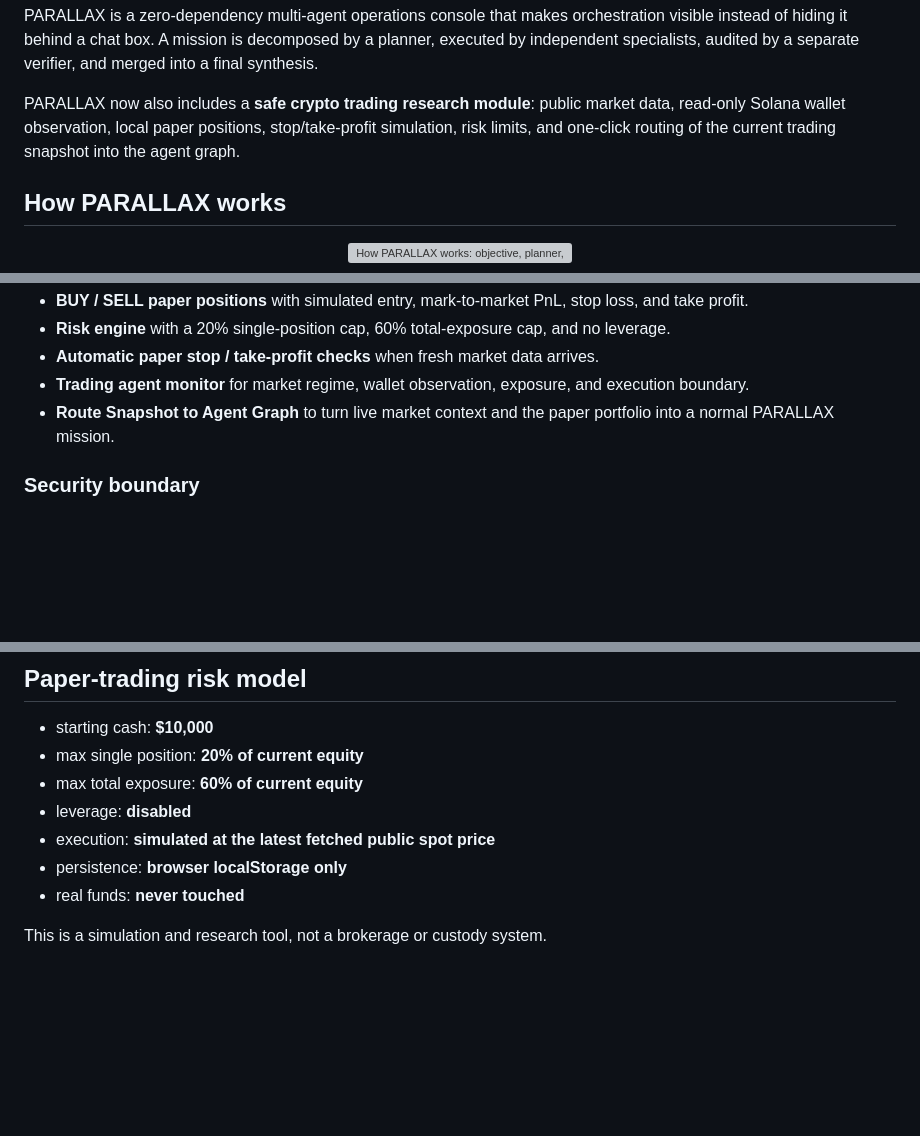
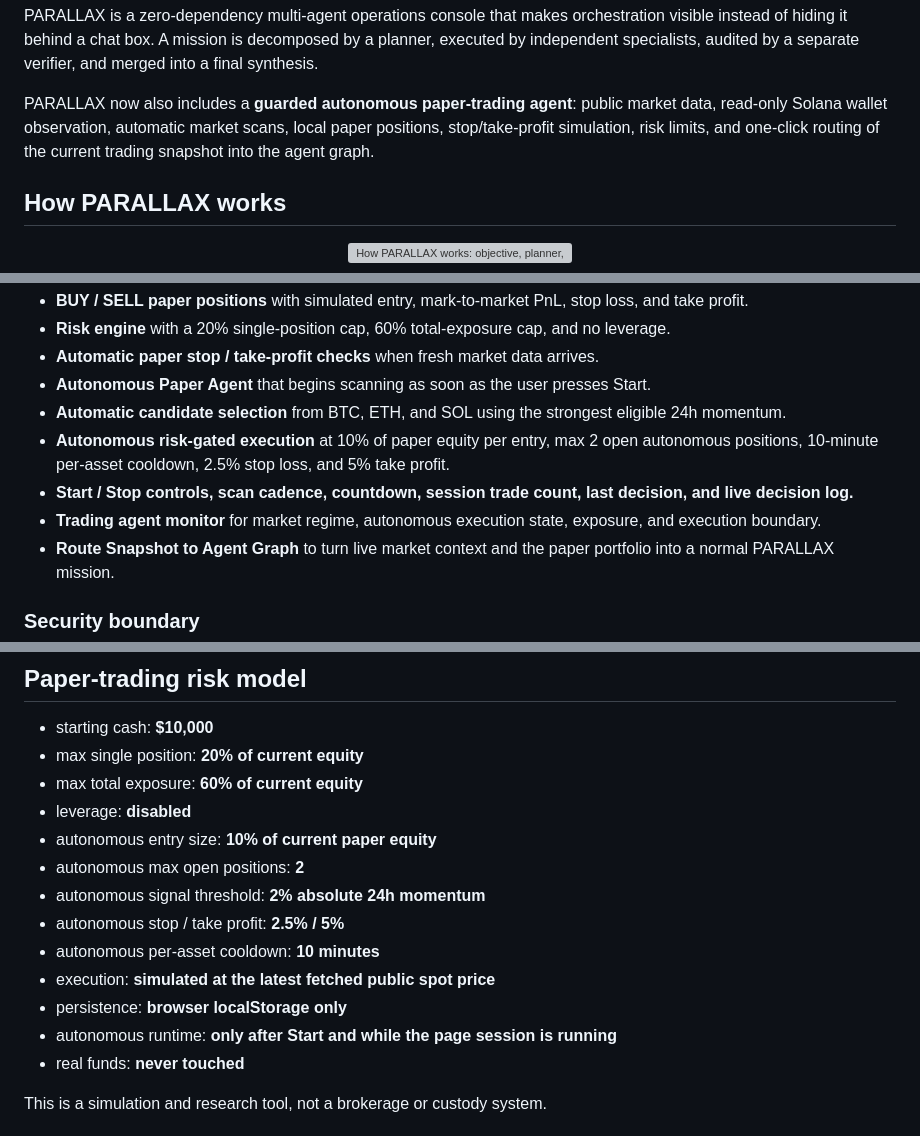
Before and after one commit to WenZ0o/PARALLAX, a Markdown page: README.md, 3 parts joined by grey strips. GitHub-like rendering; blank space fills up the shorter version; grey boxes are pictures that could not be loaded.

Commit message:
docs: explain autonomous paper trading behavior

```diff
--- a/README.md
+++ b/README.md
@@ -10,7 +10,7 @@
 
 PARALLAX is a zero-dependency multi-agent operations console that makes orchestration visible instead of hiding it behind a chat box. A mission is decomposed by a planner, executed by independent specialists, audited by a separate verifier, and merged into a final synthesis.
 
-PARALLAX now also includes a **safe crypto trading research module**: public market data, read-only Solana wallet observation, local paper positions, stop/take-profit simulation, risk limits, and one-click routing of the current trading snapshot into the agent graph.
+PARALLAX now also includes a **guarded autonomous paper-trading agent**: public market data, read-only Solana wallet observation, automatic market scans, local paper positions, stop/take-profit simulation, risk limits, and one-click routing of the current trading snapshot into the agent graph.
 
 ## How PARALLAX works
 
@@ -59,7 +59,11 @@ The live implementation is intentionally bounded:
 - **BUY / SELL paper positions** with simulated entry, mark-to-market PnL, stop loss, and take profit.
 - **Risk engine** with a 20% single-position cap, 60% total-exposure cap, and no leverage.
 - **Automatic paper stop / take-profit checks** when fresh market data arrives.
-- **Trading agent monitor** for market regime, wallet observation, exposure, and execution boundary.
+- **Autonomous Paper Agent** that begins scanning as soon as the user presses Start.
+- **Automatic candidate selection** from BTC, ETH, and SOL using the strongest eligible 24h momentum.
+- **Autonomous risk-gated execution** at 10% of paper equity per entry, max 2 open autonomous positions, 10-minute per-asset cooldown, 2.5% stop loss, and 5% take profit.
+- **Start / Stop controls, scan cadence, countdown, session trade count, last decision, and live decision log.**
+- **Trading agent monitor** for market regime, autonomous execution state, exposure, and execution boundary.
 - **Route Snapshot to Agent Graph** to turn live market context and the paper portfolio into a normal PARALLAX mission.
 
 ### Security boundary
@@ -139,8 +144,14 @@ Never commit a real API key, seed phrase, or private key. The browser does not r
 - max single position: **20% of current equity**
 - max total exposure: **60% of current equity**
 - leverage: **disabled**
+- autonomous entry size: **10% of current paper equity**
+- autonomous max open positions: **2**
+- autonomous signal threshold: **2% absolute 24h momentum**
+- autonomous stop / take profit: **2.5% / 5%**
+- autonomous per-asset cooldown: **10 minutes**
 - execution: **simulated at the latest fetched public spot price**
 - persistence: **browser localStorage only**
+- autonomous runtime: **only after Start and while the page session is running**
 - real funds: **never touched**
 
 This is a simulation and research tool, not a brokerage or custody system.
```
Also changed, not shown: other parts of README.md (+2 -1 lines).
